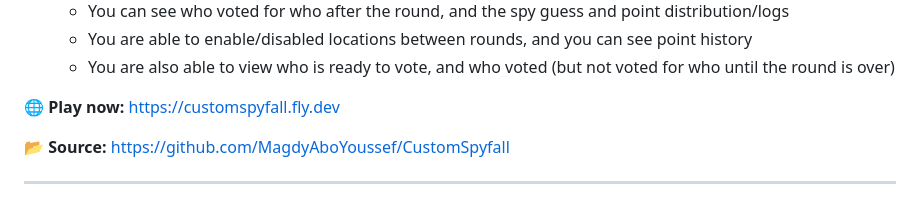
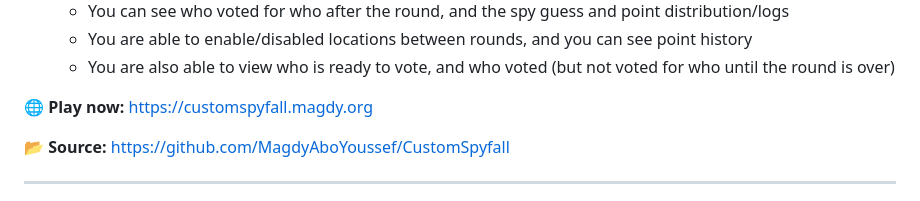
Before and after one commit to MagdyAboYoussef/CustomSpyfall, a Markdown page: README.md, the part around the change. GitHub-like rendering.

Commit message:
Point the play-now link at customspyfall.magdy.org

```diff
--- a/README.md
+++ b/README.md
@@ -28,7 +28,7 @@ One or more players are secretly the **Spy**. They don't know the location. Ever
    - You are able to enable/disabled locations between rounds, and you can see point history
    - You are also able to view who is ready to vote, and who voted (but not voted for who until the round is over)
 
-**🌐 Play now:** https://customspyfall.fly.dev
+**🌐 Play now:** https://customspyfall.magdy.org
 
 **📂 Source:** https://github.com/MagdyAboYoussef/CustomSpyfall
 
```
